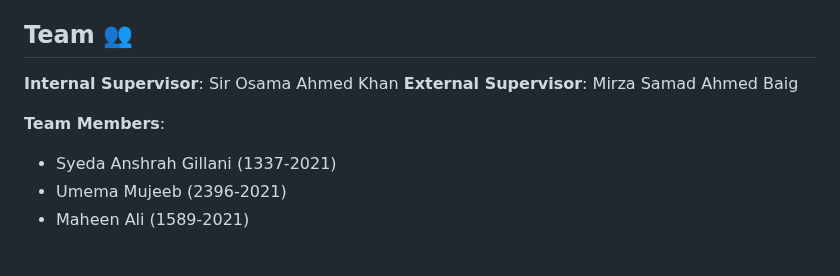
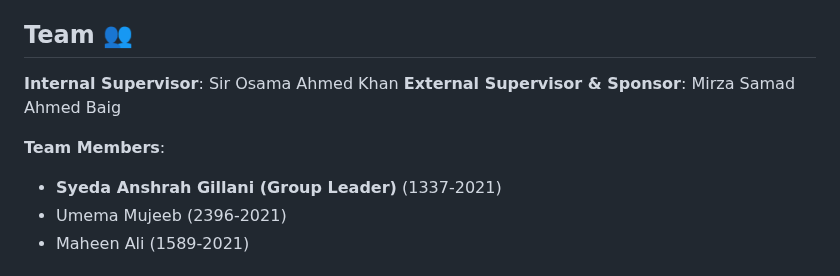
Before and after one commit to SyedaAnshrahGillani/TextPixs, a Markdown page: README.md, the part around one of its changes. Rendered like a GitHub page.

```diff
--- a/README.md
+++ b/README.md
@@ -116,10 +66,10 @@ Our project roadmap is structured into phases, with iterative progress on delive
 ## Team 👥
 
 **Internal Supervisor**: Sir Osama Ahmed Khan
-**External Supervisor**: Mirza Samad Ahmed Baig
+**External Supervisor & Sponsor**: Mirza Samad Ahmed Baig
 
 **Team Members**:
-- Syeda Anshrah Gillani (1337-2021)
+- **Syeda Anshrah Gillani (Group Leader)** (1337-2021)
 - Umema Mujeeb (2396-2021)
 - Maheen Ali (1589-2021)
 
```
Also changed, not shown: other parts of README.md (+1 -51 lines).
